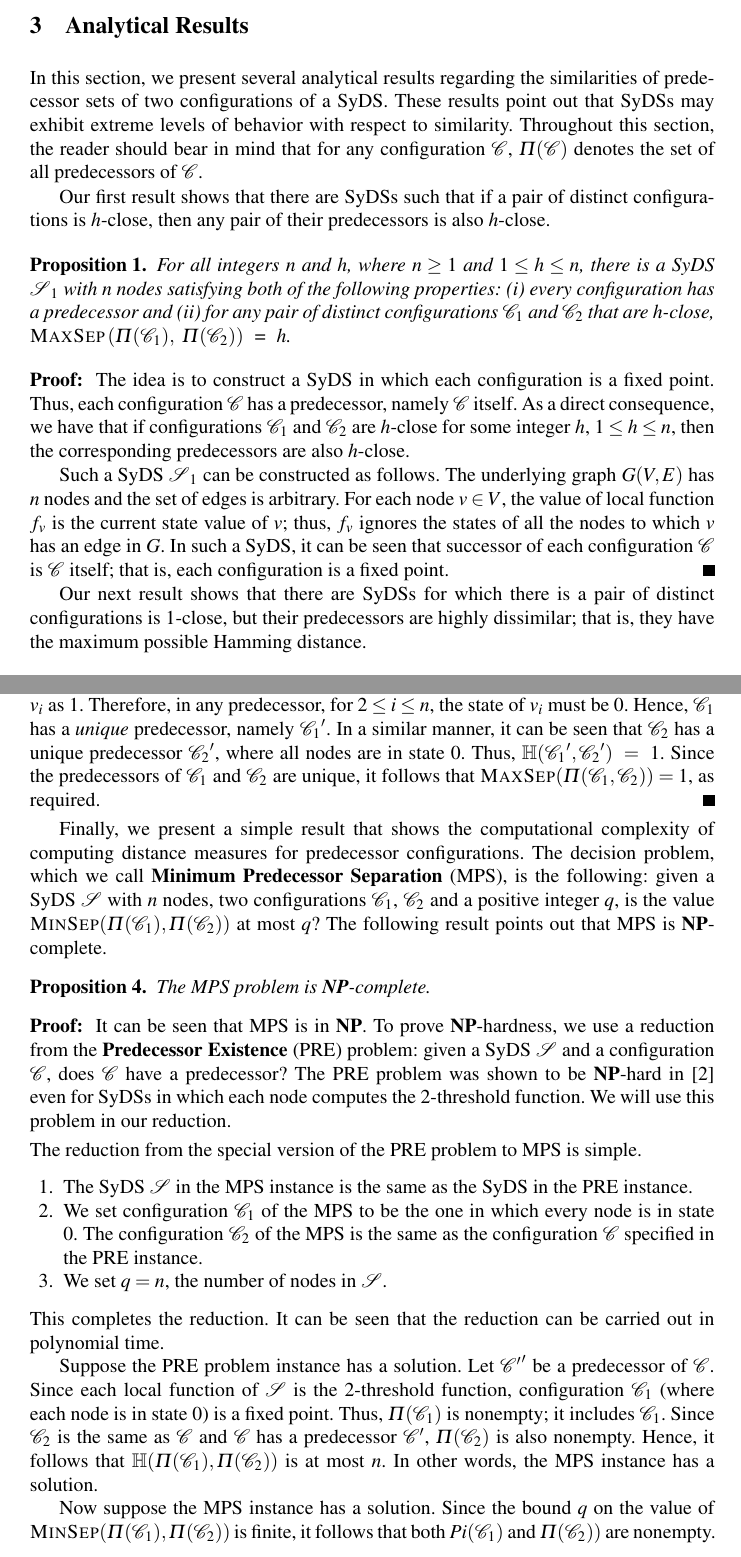
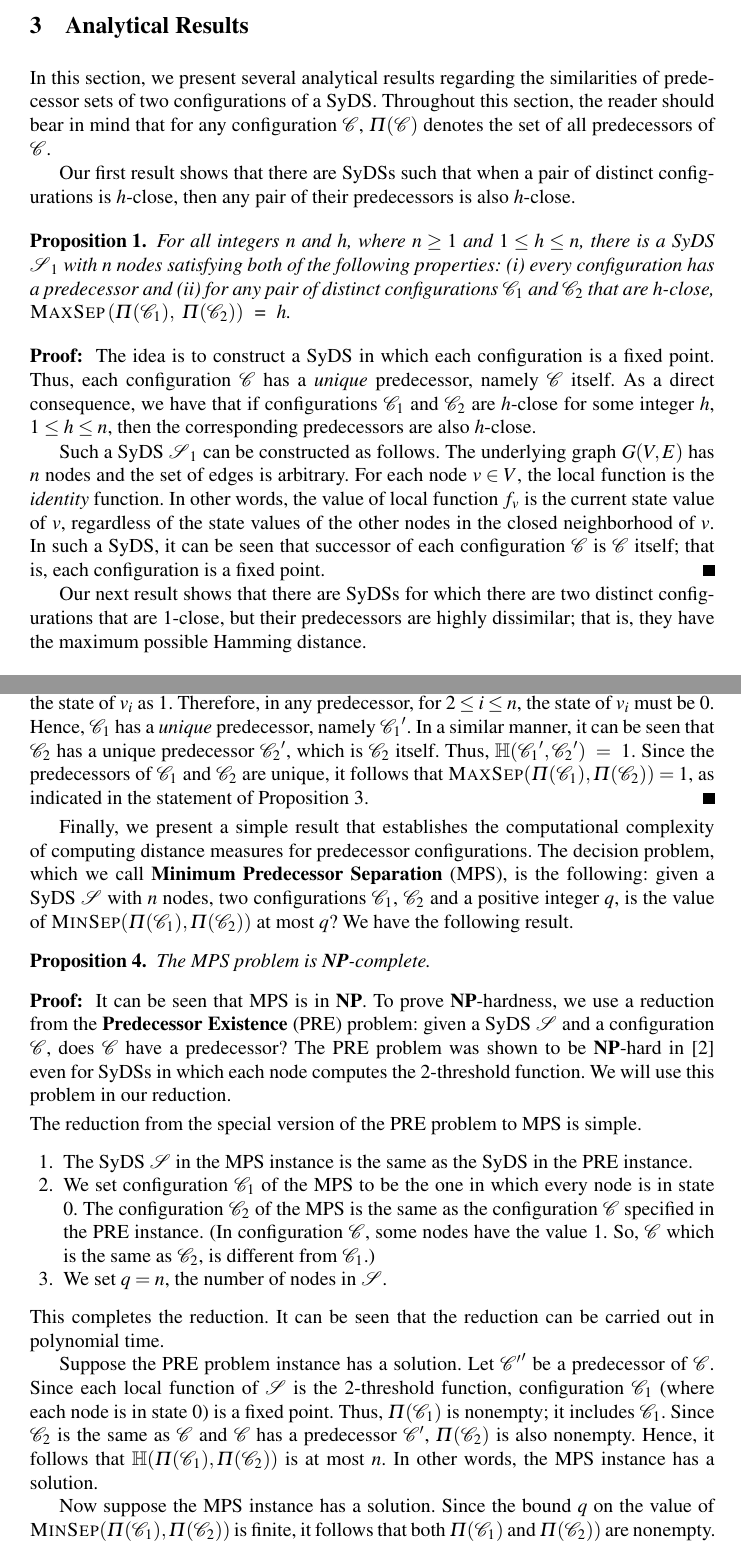
Before and after one commit to ssravi-1984/pred_distance, a LaTeX thesis (main_pred_distance.tex, which reads analysis.tex): two parts of pages 5 and 7 of 11, joined at a grey line, cut so that both start at the same text. Compiled offline with pdfLaTeX.

Commit message:
ssr: minor changes to section 4

```diff
--- a/analysis.tex
+++ b/analysis.tex
@@ -3,14 +3,14 @@
 
 In this section, we present several analytical results regarding the
 similarities of predecessor sets of two configurations of a SyDS.
-These results point out that SyDSs may exhibit
-extreme levels of behavior with respect to similarity.
+%These results point out that SyDSs may exhibit
+%extreme levels of behavior with respect to similarity.
 Throughout this section, the reader should bear in mind that
 for any configuration \calc, \predset{\calc}{}
 denotes the set of all predecessors of \calc.
 
 Our first result shows that there are SyDSs such that
-if a pair of distinct configurations is $h$-close, then
+when a pair of distinct configurations is $h$-close, then
 any pair of their predecessors is also $h$-close.
 
 %% The second result shows that there are SyDSs such that
@@ -33,21 +33,22 @@ $\maxsep\left( \predset{\calcone},~ \predset{\calctwo} \right)$ ~=~ $h$.
 \noindent
 \textbf{Proof:}~ The idea is to construct a SyDS in which each configuration
 is a fixed point.
-Thus, each configuration \calc{} has a predecessor, namely \calc{} itself.
+Thus, each configuration \calc{} has a \emph{unique} predecessor, namely \calc{} itself.
 As a direct consequence, we have that if configurations \calcone{} and
 \calctwo{} are $h$-close for some integer $h$, $1 \leq h \leq n$,
 then the corresponding predecessors are also $h$-close.
 
 Such a SyDS $\cals_1${} can be constructed as follows.
 The underlying graph $G(V,E)$ has $n$ nodes and the set of edges is arbitrary.
-For each node $v \in V$, the value of local function $f_v$ is the
-current state value of $v$; thus, $f_v$ ignores the states of all the nodes
-to which $v$ has an edge in $G$.
+For each node $v \in V$, the local function is the \emph{identity} function.
+In other words, the value of local function $f_v$ is the
+current state value of $v$, regardless of the state values of
+the other nodes in the closed neighborhood of $v$.
 In such a SyDS, it can be seen that successor of each configuration \calc{}
 is \calc{} itself; that is, each configuration is a fixed point. \QED
 
 Our next result shows that there are SyDSs for which
-there is a pair of distinct configurations is $1$-close, but
+there are two distinct configurations that are $1$-close, but
 their predecessors are highly dissimilar; that is, they have
 the maximum possible Hamming distance.
 
@@ -222,23 +187,24 @@ the state of $v_i$ as 1.
 Therefore, in any predecessor, for $2 \leq i \leq n$, the state of $v_i$ must be 0.
 Hence, \calcone{} has a \emph{unique} predecessor, namely $\calcone'$.
 In a similar manner, it can be seen that \calctwo{} has a unique predecessor
-$\calctwo'$, where all nodes are in state 0.
+$\calctwo'$, which is \calctwo{} itself.
 Thus, $\calh(\calcone', \calctwo') ~=~ 1$.
 Since the predecessors of \calcone{} and \calctwo{} are unique,
-it follows that $\maxsep(\Pi(\calcone, \calctwo)) = 1$, as required. \QED
+it follows that $\maxsep(\Pi(\calcone), \Pi(\calctwo)) = 1$, as indicated
+in the statement of Proposition~\ref{pro:far-close}. \QED
 
 \newcommand{\mps}{\mbox{MPS}}
 \newcommand{\pre}{\mbox{PRE}}
 
 \smallskip
 
-Finally, we present a simple result that shows the computational complexity
+Finally, we present a simple result that establishes the computational complexity
 of computing distance measures for predecessor configurations.
 The decision problem, which we call \textbf{Minimum Predecessor Separation} (\mps),
 is the following: given a SyDS \cals{} with $n$ nodes, two configurations \calcone,{}
-\calctwo{} and a positive integer $q$, is the value
+\calctwo{} and a positive integer $q$, is the value of
 $\minsep(\Pi(\calcone), \Pi(\calctwo))$ at most $q$?
-The following result points out that \mps{} is \cnp-complete.
+We have the following result.
 
 \begin{proposition}\label{pro:minsep-hard}
 The \mps{} problem is \cnp-complete.
@@ -266,6 +232,8 @@ is simple.
 every node is in state 0.
 The configuration \calctwo{} of the \mps{} is the same as the configuration
 \calc{} specified in the \pre{} instance.
+(In configuration \calc, some nodes have the value 1. So,
+\calc{} which is the same as \calctwo, is different from \calcone.)
 \item We set $q = n$, the number of nodes in \cals.
 \end{enumerate}
 This completes the reduction. It can be seen that the reduction
@@ -285,7 +253,7 @@ Now suppose the \mps{} instance has a solution.
 Since the bound $q$ on the value of
 $\minsep(\Pi(\calcone), \Pi(\calctwo))$ is finite,
 it follows that both
-$Pi(\calcone)$ and $\Pi(\calctwo))$ are nonempty.
+$\Pi(\calcone)$ and $\Pi(\calctwo))$ are nonempty.
 In other words, the configuration \calctwo{} = \calc{}
 has a predecessor; that is, the \pre{} instance has a solution.
 This completes the proof of Proposition~\ref{pro:minsep-hard}. \QED
```
Also changed, not shown: analysis.tex (36 more changed lines).
